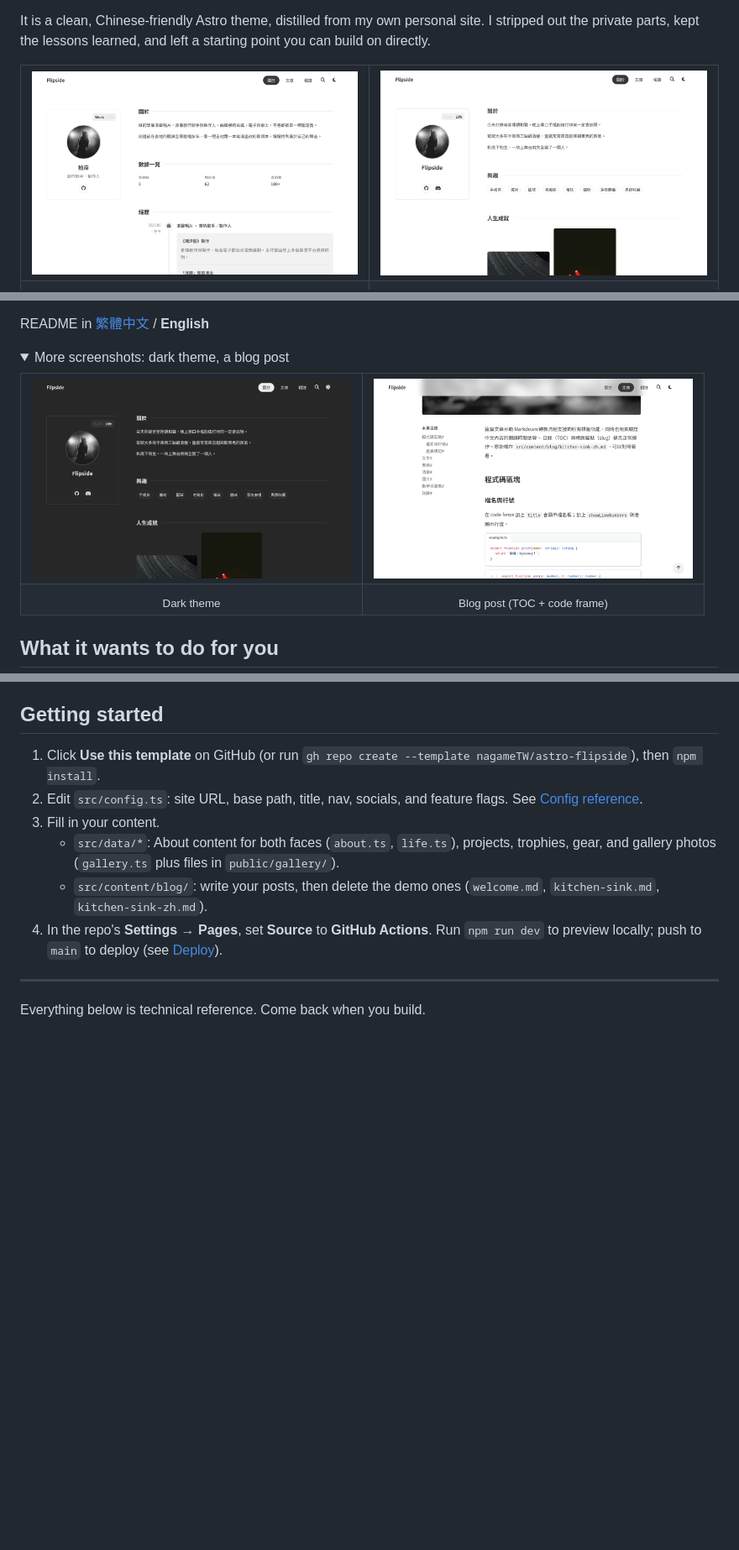
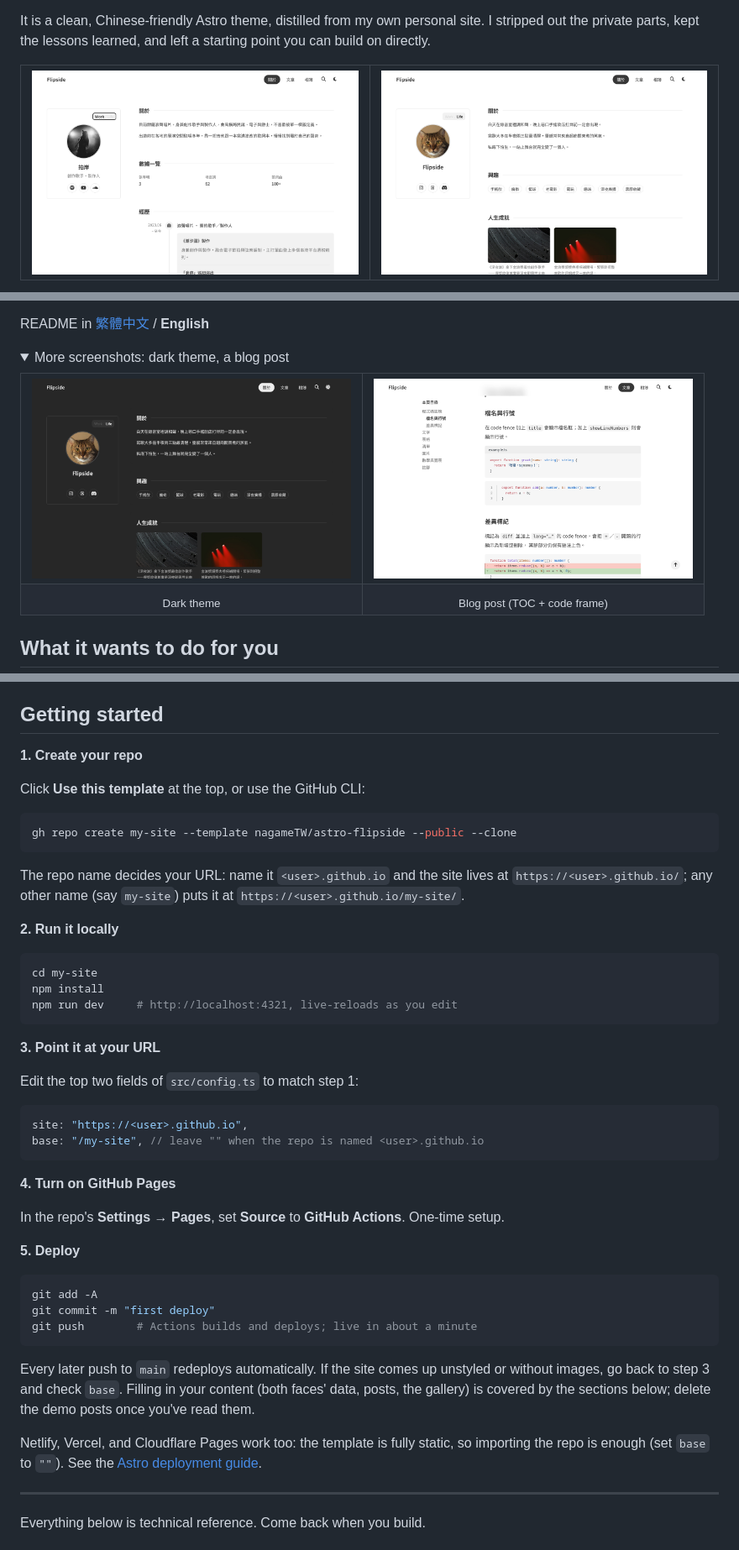
Before and after one commit to nagameTW/astro-flipside, a Markdown page: docs/README.en.md, 3 parts joined by grey strips. Shown at 84% size. Drawn GitHub-style; pictures changed too: docs/screenshot-home-dark.png, docs/screenshot-home-light.png, docs/screenshot-post.png; folded sections open; blank space fills up the shorter version.

````diff
--- a/docs/README.en.md
+++ b/docs/README.en.md
@@ -67,19 +67,56 @@ jobs; push to GitHub and it lives. The full list is under
 
 ## Getting started
 
-1. Click **Use this template** on GitHub (or run
-   `gh repo create --template nagameTW/astro-flipside`), then `npm install`.
-2. Edit `src/config.ts`: site URL, base path, title, nav, socials, and
-   feature flags. See [Config reference](#config-reference).
-3. Fill in your content.
-   - `src/data/*`: About content for both faces (`about.ts`, `life.ts`),
-     projects, trophies, gear, and gallery photos (`gallery.ts` plus files
-     in `public/gallery/`).
-   - `src/content/blog/`: write your posts, then delete the demo ones
-     (`welcome.md`, `kitchen-sink.md`, `kitchen-sink-zh.md`).
-4. In the repo's **Settings → Pages**, set **Source** to **GitHub Actions**.
-   Run `npm run dev` to preview locally; push to `main` to deploy (see
-   [Deploy](#deploy)).
+**1. Create your repo**
+
+Click **Use this template** at the top, or use the GitHub CLI:
+
+```bash
+gh repo create my-site --template nagameTW/astro-flipside --public --clone
+```
+
+The repo name decides your URL: name it `<user>.github.io` and the site
+lives at `https://<user>.github.io/`; any other name (say `my-site`) puts
+it at `https://<user>.github.io/my-site/`.
+
+**2. Run it locally**
+
+```bash
+cd my-site
+npm install
+npm run dev     # http://localhost:4321, live-reloads as you edit
+```
+
+**3. Point it at your URL**
+
+Edit the top two fields of `src/config.ts` to match step 1:
+
+```ts
+site: "https://<user>.github.io",
+base: "/my-site", // leave "" when the repo is named <user>.github.io
+```
+
+**4. Turn on GitHub Pages**
+
+In the repo's **Settings → Pages**, set **Source** to **GitHub Actions**.
+One-time setup.
+
+**5. Deploy**
+
+```bash
+git add -A
+git commit -m "first deploy"
+git push        # Actions builds and deploys; live in about a minute
+```
+
+Every later push to `main` redeploys automatically. If the site comes up
+unstyled or without images, go back to step 3 and check `base`. Filling
+in your content (both faces' data, posts, the gallery) is covered by the
+sections below; delete the demo posts once you've read them.
+
+Netlify, Vercel, and Cloudflare Pages work too: the template is fully
+static, so importing the repo is enough (set `base` to `""`). See the
+[Astro deployment guide](https://docs.astro.build/en/guides/deploy/).
 
 ---
 
````
Also changed, not shown: other parts of docs/README.en.md (+5 -9 lines), README.md (+54 -21 lines).
